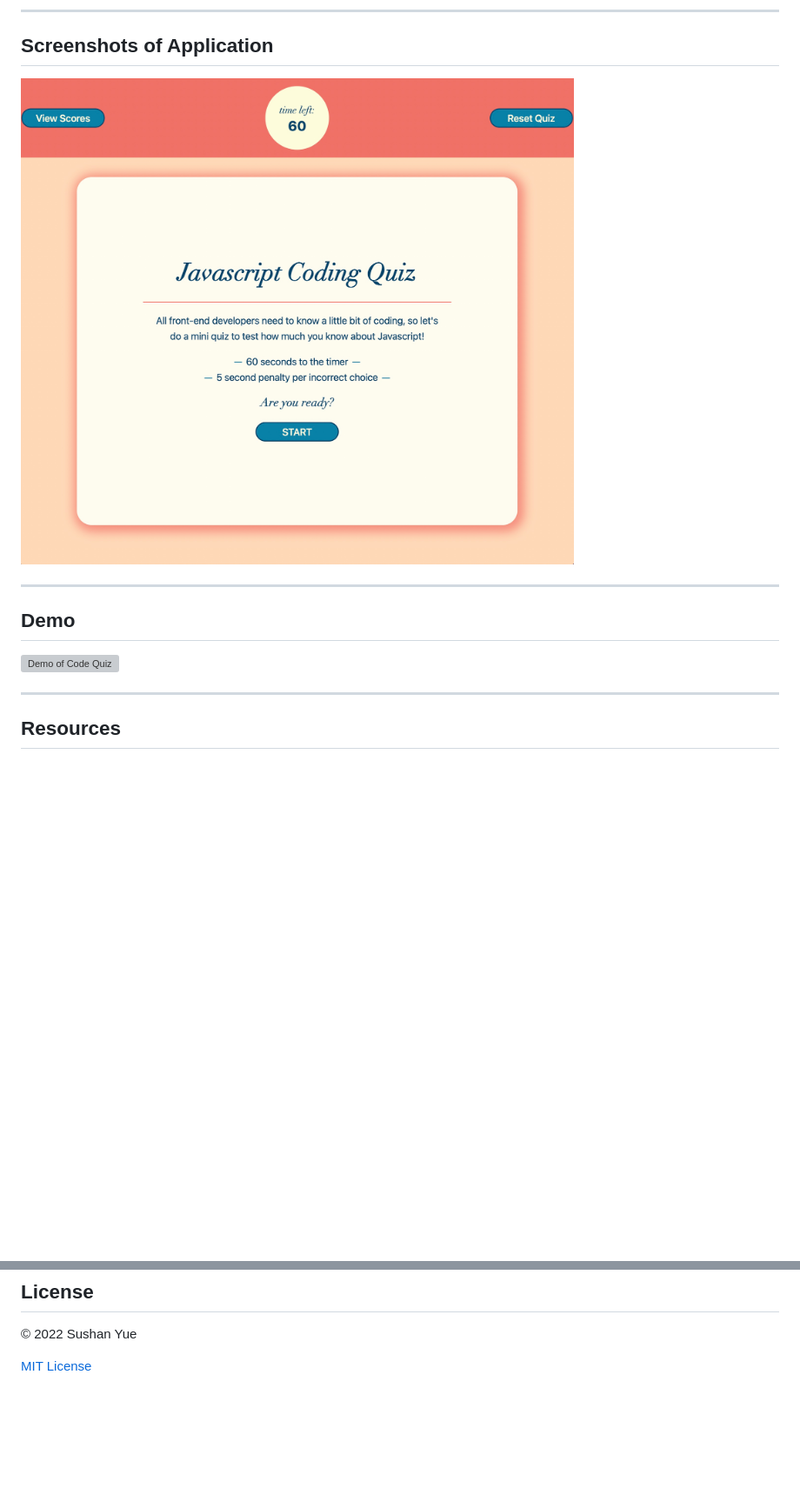
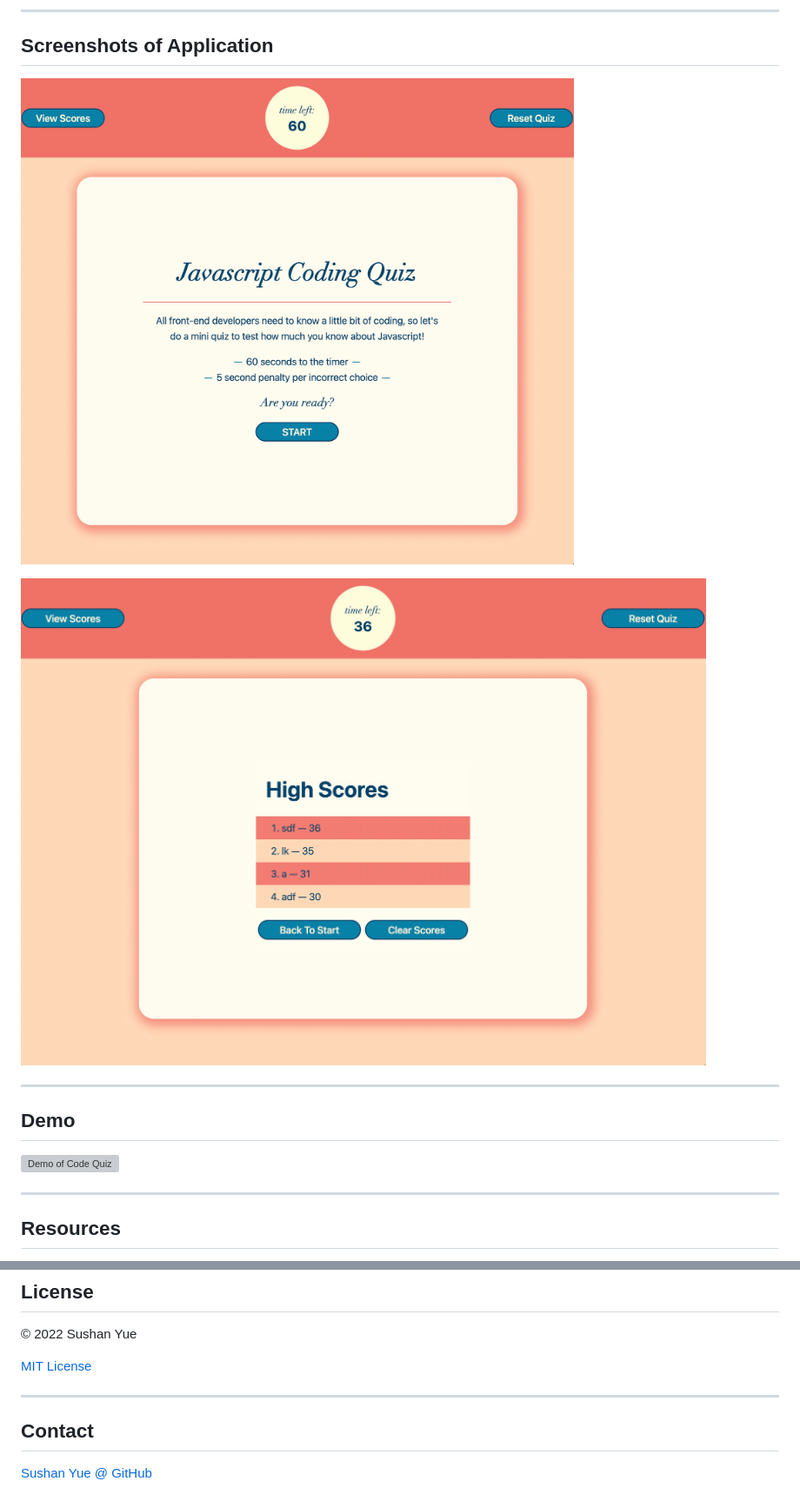
Before and after one commit to AtlantaBlack/Code_Quiz, a Markdown page: README.md, 2 parts joined by grey strips. Shown: that part at 87% size. Rendered like a GitHub page; pictures changed too: assets/images/screenshot-code-quiz-hscores.jpg (added); blank space fills up the shorter version; grey boxes are pictures that could not be loaded.

Commit message:
split screenshots and demo; corrected 3rd answer in question bank

```diff
--- a/README.md
+++ b/README.md
@@ -32,7 +32,9 @@ This application was built using:
 
 ## Screenshots of Application
 
-![Screenshot of Code Quiz](assets/images/screenshot-code-quiz.jpg?raw=true "Javascript Code Quiz screenshot")
+![Screenshot of Code Quiz](assets/images/screenshot-code-quiz-start.jpg?raw=true "Javascript Code Quiz splash screen")
+
+![Screenshot of Code Quiz](assets/images/screenshot-code-quiz-hscores.jpg?raw=true "Javascript Code Quiz high scores")
 
 ---
 
@@ -71,3 +73,9 @@ This application was built using:
 © 2022 Sushan Yue
 
 [MIT License](/LICENSE.txt)
+
+---
+
+## Contact
+
+[Sushan Yue @ GitHub](https://github.com/AtlantaBlack)
```
Also changed, not shown: other parts of README.md (+1 -1 lines), assets/images/screenshot-code-quiz-start.jpg (renamed from assets/images/screenshot-code-quiz.jpg), 3 other files.
